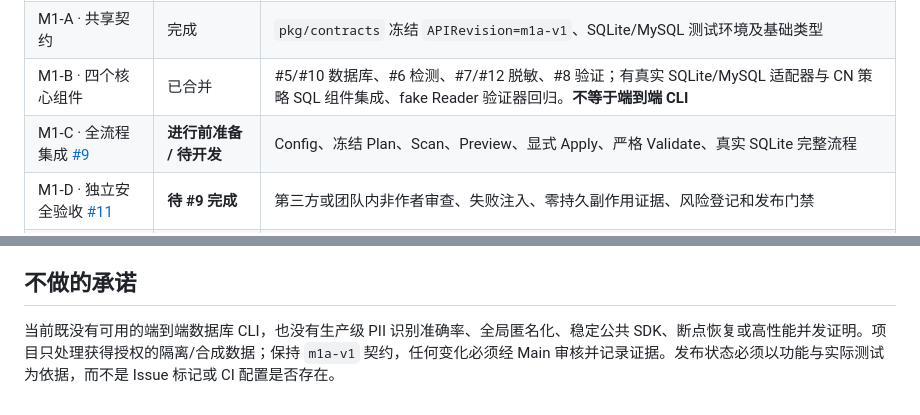
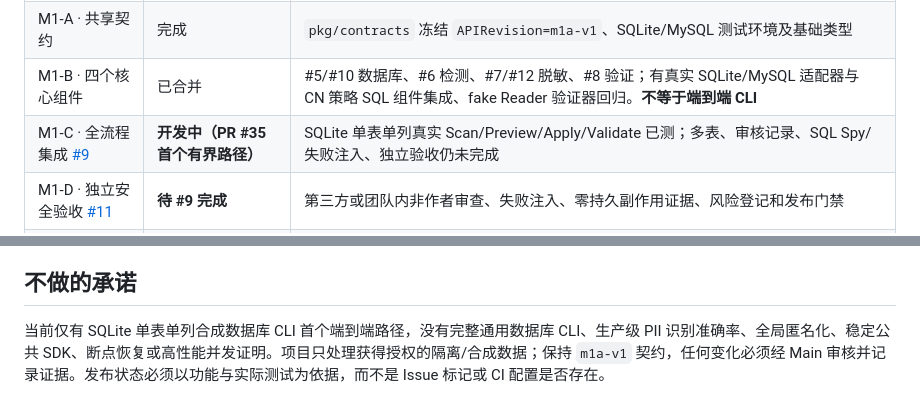
Before and after one commit to haoyuehx/maskriver, a Markdown page: docs/roadmap.md, 2 parts joined by grey strips. Drawn GitHub-style.

Commit message:
docs: record actual SQLite CLI first-path evidence and remaining M1 blockers

```diff
--- a/docs/roadmap.md
+++ b/docs/roadmap.md
@@ -9,7 +9,7 @@ MaskRiver 是独立研发的 Go 数据脱敏与敏感信息治理工具。阶段
 | M0 · 项目基座 | 完成 | 独立 Go module、MIT 授权、help/version、跨平台 CI；数据库业务 CLI 仍只会安全拒绝 |
 | M1-A · 共享契约 | 完成 | `pkg/contracts` 冻结 `APIRevision=m1a-v1`、SQLite/MySQL 测试环境及基础类型 |
 | M1-B · 四个核心组件 | 已合并 | #5/#10 数据库、#6 检测、#7/#12 脱敏、#8 验证；有真实 SQLite/MySQL 适配器与 CN 策略 SQL 组件集成、fake Reader 验证器回归。**不等于端到端 CLI** |
-| M1-C · 全流程集成 [#9](https://github.com/haoyuehx/maskriver/issues/9) | **进行前准备 / 待开发** | Config、冻结 Plan、Scan、Preview、显式 Apply、严格 Validate、真实 SQLite 完整流程 |
+| M1-C · 全流程集成 [#9](https://github.com/haoyuehx/maskriver/issues/9) | **开发中（PR #35 首个有界路径）** | SQLite 单表单列真实 Scan/Preview/Apply/Validate 已测；多表、审核记录、SQL Spy/失败注入、独立验收仍未完成 |
 | M1-D · 独立安全验收 [#11](https://github.com/haoyuehx/maskriver/issues/11) | **待 #9 完成** | 第三方或团队内非作者审查、失败注入、零持久副作用证据、风险登记和发布门禁 |
 | M2 · 增强能力 | **未启动** | [#13](https://github.com/haoyuehx/maskriver/issues/13) 有界并发/实测性能；[#14](https://github.com/haoyuehx/maskriver/issues/14) checkpoint、幂等恢复与故障注入。不得宣称已具备恢复或高吞吐保证 |
 
@@ -64,4 +64,4 @@ MaskRiver 是独立研发的 Go 数据脱敏与敏感信息治理工具。阶段
 
 ## 不做的承诺
 
-当前既没有可用的端到端数据库 CLI，也没有生产级 PII 识别准确率、全局匿名化、稳定公共 SDK、断点恢复或高性能并发证明。项目只处理获得授权的隔离/合成数据；保持 `m1a-v1` 契约，任何变化必须经 Main 审核并记录证据。发布状态必须以功能与实际测试为依据，而不是 Issue 标记或 CI 配置是否存在。
+当前仅有 SQLite 单表单列合成数据库 CLI 首个端到端路径，没有完整通用数据库 CLI、生产级 PII 识别准确率、全局匿名化、稳定公共 SDK、断点恢复或高性能并发证明。项目只处理获得授权的隔离/合成数据；保持 `m1a-v1` 契约，任何变化必须经 Main 审核并记录证据。发布状态必须以功能与实际测试为依据，而不是 Issue 标记或 CI 配置是否存在。
```
